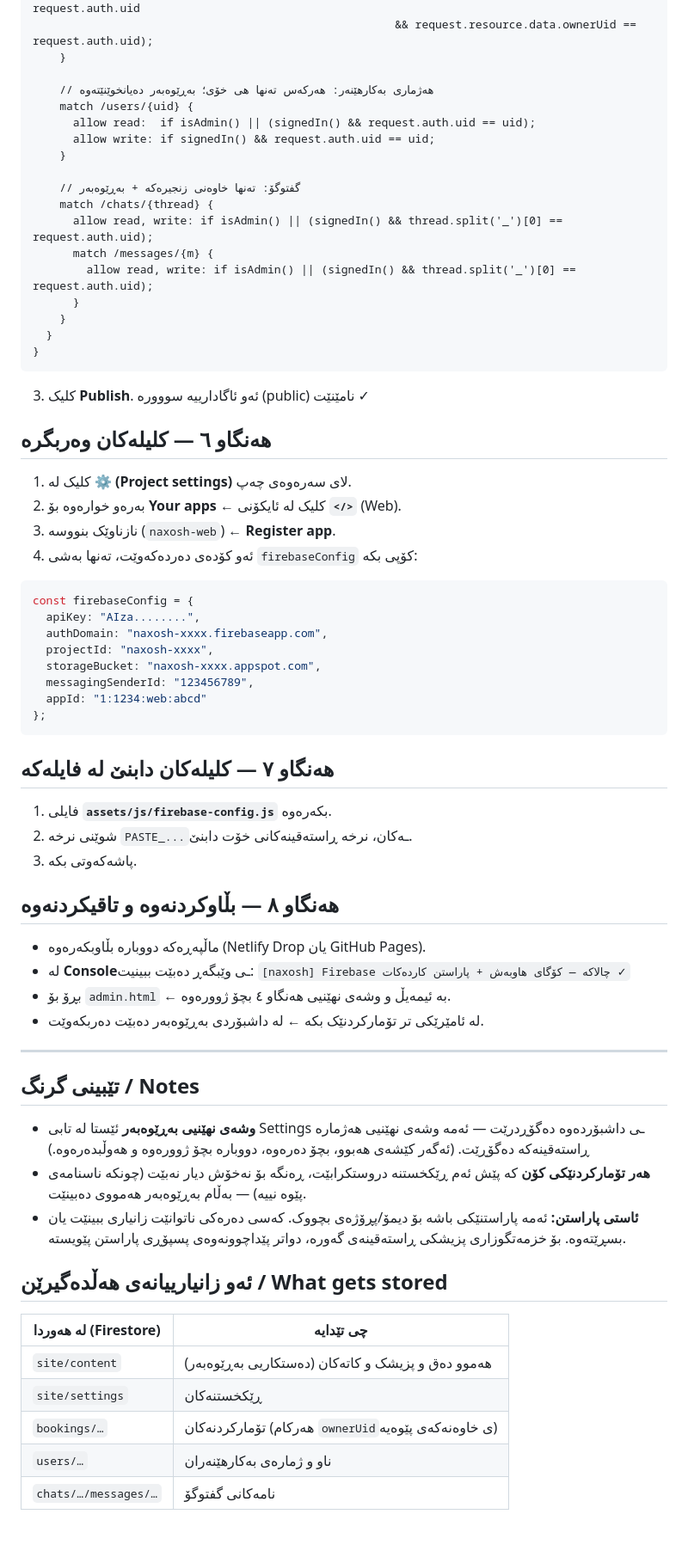
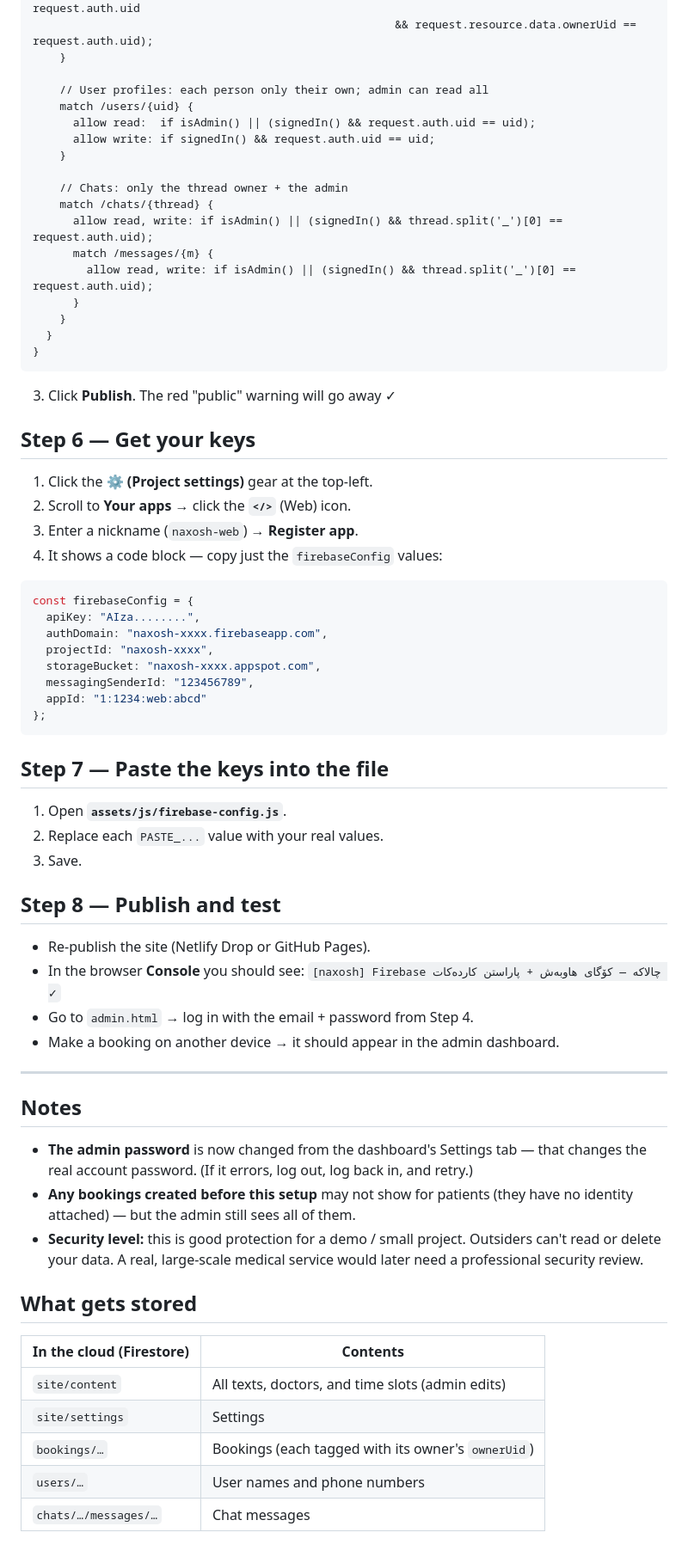
Before and after one commit to luuuuuly58-pixel/naxosh, a Markdown page: FIREBASE-SETUP.md, the part around one of its changes. Shown at 86% size. Drawn GitHub-style.

````diff
--- a/FIREBASE-SETUP.md
+++ b/FIREBASE-SETUP.md
@@ -69,13 +68,13 @@ service cloud.firestore {
                                                       && request.resource.data.ownerUid == request.auth.uid);
     }
 
-    // هەژماری بەکارهێنەر: هەرکەس تەنها هی خۆی؛ بەڕێوەبەر دەیانخوێنێتەوە
+    // User profiles: each person only their own; admin can read all
     match /users/{uid} {
       allow read:  if isAdmin() || (signedIn() && request.auth.uid == uid);
       allow write: if signedIn() && request.auth.uid == uid;
     }
 
-    // گفتوگۆ: تەنها خاوەنی زنجیرەکە + بەڕێوەبەر
+    // Chats: only the thread owner + the admin
     match /chats/{thread} {
       allow read, write: if isAdmin() || (signedIn() && thread.split('_')[0] == request.auth.uid);
       match /messages/{m} {
@@ -86,13 +85,13 @@ service cloud.firestore {
 }
 ```
 
-3. کلیک **Publish**. ئەو ئاگادارییە سووورە (public) نامێنێت ✓
+3. Click **Publish**. The red "public" warning will go away ✓
 
-## هەنگاو ٦ — کلیلەکان وەربگرە
-1. کلیک لە **⚙ (Project settings)** لای سەرەوەی چەپ.
-2. بەرەو خوارەوە بۆ **Your apps** ← کلیک لە ئایکۆنی **`</>`** (Web).
-3. نازناوێک بنووسە (`naxosh-web`) ← **Register app**.
-4. ئەو کۆدەی دەردەکەوێت، تەنها بەشی `firebaseConfig` کۆپی بکە:
+## Step 6 — Get your keys
+1. Click the **⚙ (Project settings)** gear at the top-left.
+2. Scroll to **Your apps** → click the **`</>`** (Web) icon.
+3. Enter a nickname (`naxosh-web`) → **Register app**.
+4. It shows a code block — copy just the `firebaseConfig` values:
 
 ```js
 const firebaseConfig = {
@@ -105,34 +104,34 @@ const firebaseConfig = {
 };
 ```
 
-## هەنگاو ٧ — کلیلەکان دابنێ لە فایلەکە
-1. فایلی **`assets/js/firebase-config.js`** بکەرەوە.
-2. شوێنی نرخە `PASTE_...`ـەکان، نرخە ڕاستەقینەکانی خۆت دابنێ.
-3. پاشەکەوتی بکە.
+## Step 7 — Paste the keys into the file
+1. Open **`assets/js/firebase-config.js`**.
+2. Replace each `PASTE_...` value with your real values.
+3. Save.
 
-## هەنگاو ٨ — بڵاوکردنەوە و تاقیکردنەوە
-- ماڵپەڕەکە دووبارە بڵاوبکەرەوە (Netlify Drop یان GitHub Pages).
-- لە **Console**ـی وێبگەڕ دەبێت ببینیت:
+## Step 8 — Publish and test
+- Re-publish the site (Netlify Drop or GitHub Pages).
+- In the browser **Console** you should see:
   `[naxosh] Firebase چالاکە — کۆگای هاوبەش + پاراستن کاردەکات ✓`
-- بڕۆ بۆ `admin.html` ← بە ئیمەیڵ و وشەی نهێنیی هەنگاو ٤ بچۆ ژوورەوە.
-- لە ئامێرێکی تر تۆمارکردنێک بکە ← لە داشبۆردی بەڕێوەبەر دەبێت دەربکەوێت.
+- Go to `admin.html` → log in with the email + password from Step 4.
+- Make a booking on another device → it should appear in the admin dashboard.
 
 ---
 
-## تێبینی گرنگ / Notes
-- **وشەی نهێنیی بەڕێوەبەر** ئێستا لە تابی Settings ـی داشبۆردەوە دەگۆڕدرێت — ئەمە وشەی
-  نهێنیی هەژمارە ڕاستەقینەکە دەگۆڕێت. (ئەگەر کێشەی هەبوو، بچۆ دەرەوە، دووبارە بچۆ ژوورەوە و هەوڵبدەرەوە.)
-- **هەر تۆمارکردنێکی کۆن** کە پێش ئەم ڕێکخستنە دروستکرابێت، ڕەنگە بۆ نەخۆش دیار نەبێت
-  (چونکە ناسنامەی پێوە نییە) — بەڵام بەڕێوەبەر هەمووی دەبینێت.
-- **ئاستی پاراستن:** ئەمە پاراستنێکی باشە بۆ دیمۆ/پڕۆژەی بچووک. کەسی دەرەکی ناتوانێت
-  زانیاری ببینێت یان بسڕێتەوە. بۆ خزمەتگوزاری پزیشکی ڕاستەقینەی گەورە، دواتر پێداچوونەوەی
-  پسپۆڕی پاراستن پێویستە.
+## Notes
+- **The admin password** is now changed from the dashboard's Settings tab — that
+  changes the real account password. (If it errors, log out, log back in, and retry.)
+- **Any bookings created before this setup** may not show for patients (they have no
+  identity attached) — but the admin still sees all of them.
+- **Security level:** this is good protection for a demo / small project. Outsiders
+  can't read or delete your data. A real, large-scale medical service would later
+  need a professional security review.
 
-## ئەو زانیارییانەی هەڵدەگیرێن / What gets stored
-| لە هەوردا (Firestore) | چی تێدایە |
+## What gets stored
+| In the cloud (Firestore) | Contents |
 |---|---|
-| `site/content` | هەموو دەق و پزیشک و کاتەکان (دەستکاریی بەڕێوەبەر) |
-| `site/settings` | ڕێکخستنەکان |
-| `bookings/…` | تۆمارکردنەکان (هەرکام `ownerUid`ی خاوەنەکەی پێوەیە) |
-| `users/…` | ناو و ژمارەی بەکارهێنەران |
-| `chats/…/messages/…` | نامەکانی گفتوگۆ |
+| `site/content` | All texts, doctors, and time slots (admin edits) |
+| `site/settings` | Settings |
+| `bookings/…` | Bookings (each tagged with its owner's `ownerUid`) |
+| `users/…` | User names and phone numbers |
+| `chats/…/messages/…` | Chat messages |
````
Also changed, not shown: other parts of FIREBASE-SETUP.md (+39 -40 lines).
